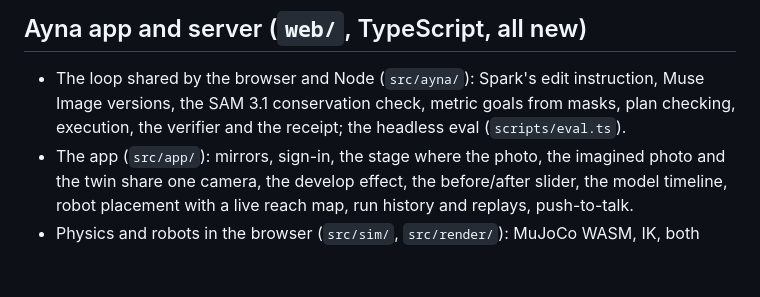
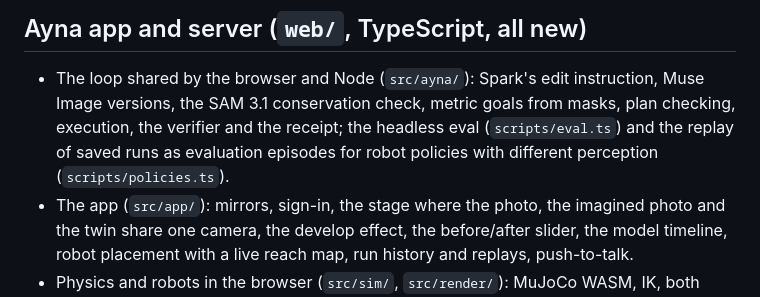
Before and after one commit to sabr2007/meta-global-hackathon, a Markdown page: NEW_WORK.md, the part around the change. Rendered like a GitHub page; blank space fills up the shorter version.

Commit message:
docs: NEW_WORK lists the policy replay

```diff
--- a/NEW_WORK.md
+++ b/NEW_WORK.md
@@ -27,7 +27,8 @@ from package managers and are listed in the README.
 
 - The loop shared by the browser and Node (`src/ayna/`): Spark's edit instruction, Muse Image
   versions, the SAM 3.1 conservation check, metric goals from masks, plan checking, execution,
-  the verifier and the receipt; the headless eval (`scripts/eval.ts`).
+  the verifier and the receipt; the headless eval (`scripts/eval.ts`) and the replay of saved runs
+  as evaluation episodes for robot policies with different perception (`scripts/policies.ts`).
 - The app (`src/app/`): mirrors, sign-in, the stage where the photo, the imagined photo and the
   twin share one camera, the develop effect, the before/after slider, the model timeline, robot
   placement with a live reach map, run history and replays, push-to-talk.
```
